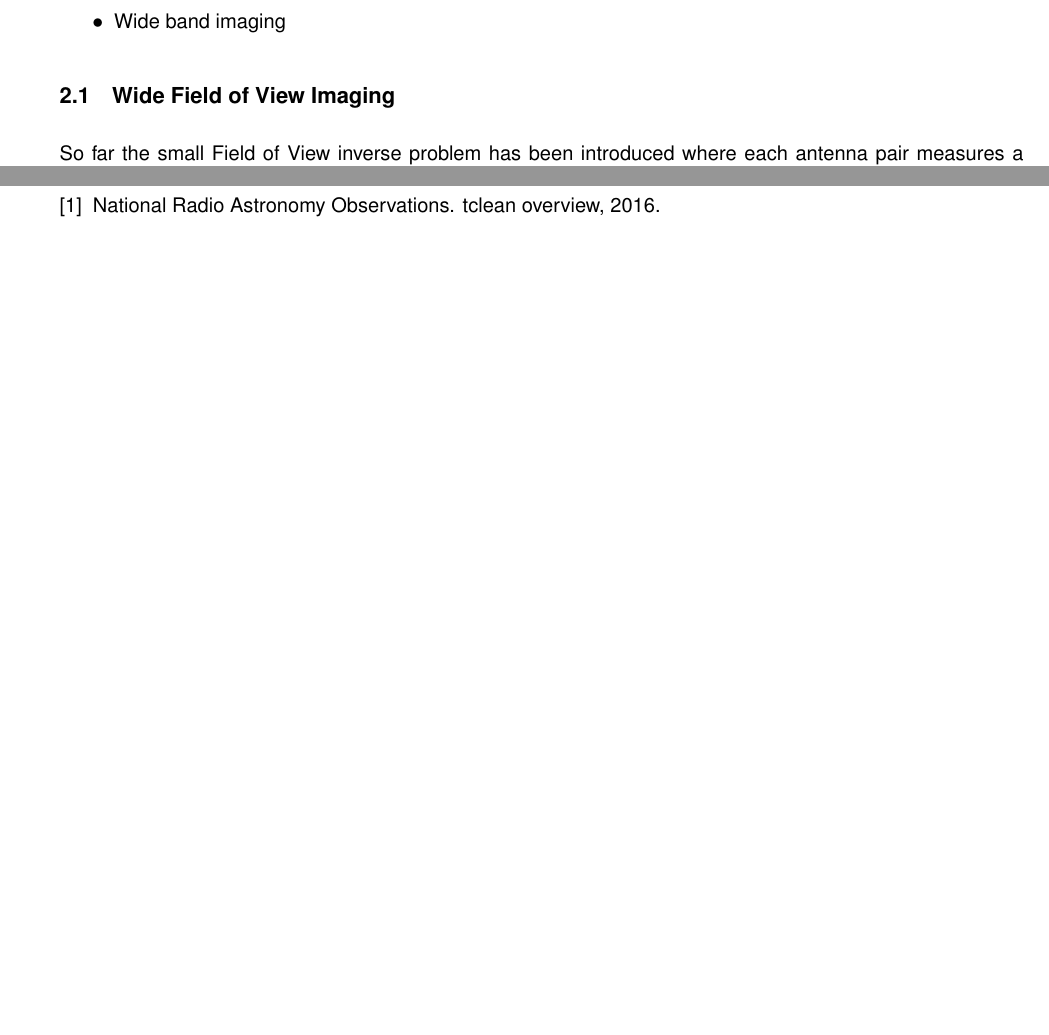
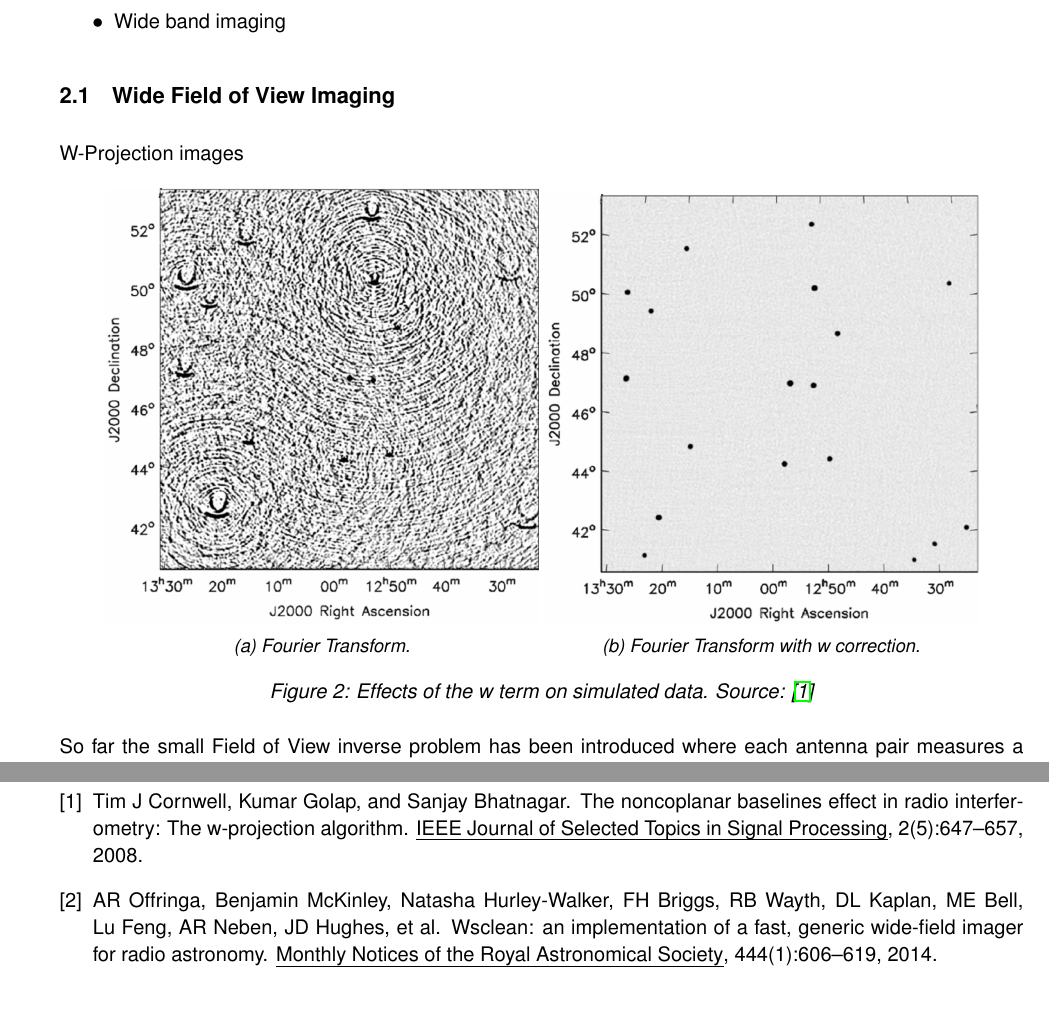
Before and after one commit to lord-blueberry/p8-doc, a LaTeX document (P8.tex, which reads chapters/03.radio/radio.tex, mybib.bib): two parts of pages 6 and 14 of 16, joined at a grey line, cut so that both start at the same text. The pictures show the PDF file P8.pdf that the author committed with the source.

Commit message:
added w-term images

```diff
--- a/chapters/03.radio/radio.tex
+++ b/chapters/03.radio/radio.tex
@@ -19,6 +19,25 @@ Further issues that do not get handled here
 
 
 \subsection{Wide Field of View Imaging} \label{wof}
+W-Projection images
+
+\begin{figure}[h]
+	\centering
+	\begin{subfigure}[b]{0.45\linewidth}
+		\includegraphics[width=\linewidth]{./chapters/03.radio/w-no-correction.png}
+		\caption{Fourier Transform.}
+		\label{results:g55:nrao:rec}
+	\end{subfigure}
+	\begin{subfigure}[b]{0.45\linewidth}
+		\includegraphics[width=\linewidth]{./chapters/03.radio/w-correction.png}
+		\caption{Fourier Transform with w correction.}
+		\label{results:g55:nrao:dirty}
+	\end{subfigure}
+	\caption{Effects of the w term on simulated data. Source: \cite{cornwell2008noncoplanar}}
+	\label{results:g55:nrao}
+\end{figure}
+
+
 
 So far the small Field of View inverse problem has been introduced where each antenna pair measures a Visibility of the sky brightness distribution. This leads to the small Field of View measurement equation \eqref{radio:eq:2dft}. It is identical to the two dimensional Fourier Transform. In practice the Fast Fourier Transform (FFT) is used, since it scales with $~n\:log(n)$ instead of $~n^2$ pixels.
 
@@ -45,7 +64,7 @@ Non-coplanar Baselines lead to a third component $w$ for each Visibility. Figure
 
 \subsection{State of the Art: Distributing the W-Term with WSCLEAN}
 
-
+\cite{offringa2014wsclean} WSCLEAN
 
 
 
--- a/mybib.bib
+++ b/mybib.bib
@@ -85,7 +85,3 @@
 
 
 #-----------------------------Radio Astronomy Resources-----------------------------
-@online{casa2018major,
-	author = {National Radio Astronomy Observations},
-	title = {tclean Overview},
-	year = 2016,
@@ -94,3 +89,22 @@
+  title={The noncoplanar baselines effect in radio interferometry: The W-projection algorithm},
+  author={Cornwell, Tim J and Golap, Kumar and Bhatnagar, Sanjay},
+  journal={IEEE Journal of Selected Topics in Signal Processing},
+  volume={2},
+  number={5},
+  pages={647--657},
+  year={2008},
+  publisher={IEEE}
+}
+
+@article{offringa2014wsclean,
+	title={WSCLEAN: an implementation of a fast, generic wide-field imager for radio astronomy},
+	author={Offringa, AR and McKinley, Benjamin and Hurley-Walker, Natasha and Briggs, FH and Wayth, RB and Kaplan, DL and Bell, ME and Feng, Lu and Neben, AR and Hughes, JD and others},
+	journal={Monthly Notices of the Royal Astronomical Society},
+	volume={444},
+	number={1},
+	pages={606--619},
+	year={2014},
+	publisher={The Royal Astronomical Society}
 }
 
 @online{nraoG55,
```
Also changed, not shown: P8.pdf, chapters/03.radio/w-correction.png (added), chapters/03.radio/w-no-correction.png (added), mybib.bib (3 more changed lines).
